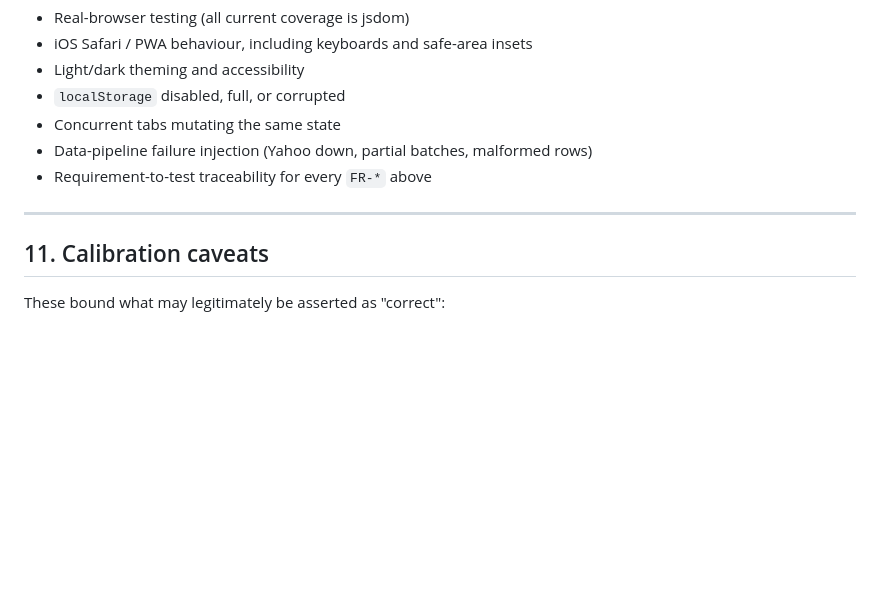
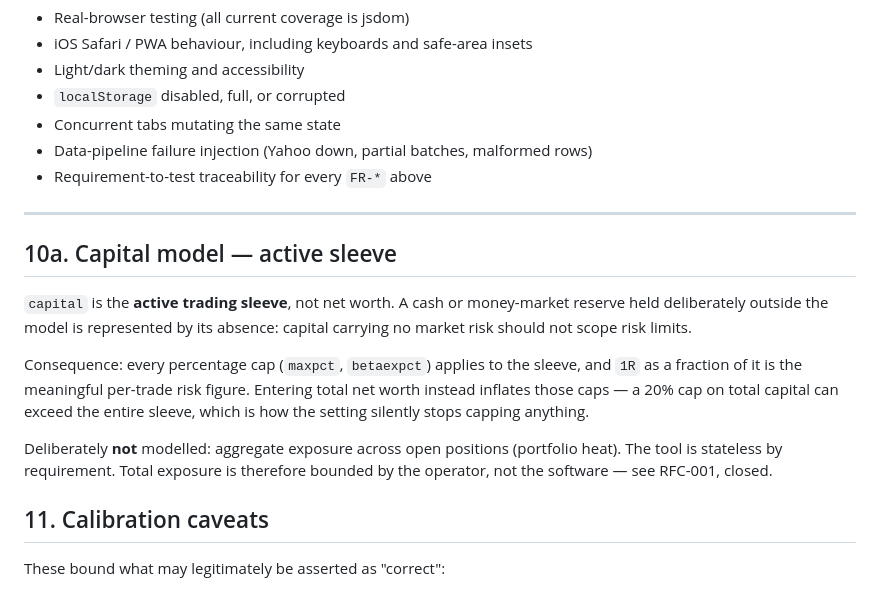
Before and after one commit to Asaf-12344321/risk-sizer, a Markdown page: PRD.md, the part around the change. Rendered like a GitHub page; blank space fills up the shorter version.

```diff
--- a/PRD.md
+++ b/PRD.md
@@ -392,6 +392,21 @@ real regression (an unvalidated `minstop` change).
 
 ---
 
+## 10a. Capital model — active sleeve
+
+`capital` is the **active trading sleeve**, not net worth. A cash or money-market reserve
+held deliberately outside the model is represented by its absence: capital carrying no
+market risk should not scope risk limits.
+
+Consequence: every percentage cap (`maxpct`, `betaexpct`) applies to the sleeve, and `1R`
+as a fraction of it is the meaningful per-trade risk figure. Entering total net worth
+instead inflates those caps — a 20% cap on total capital can exceed the entire sleeve,
+which is how the setting silently stops capping anything.
+
+Deliberately **not** modelled: aggregate exposure across open positions (portfolio heat).
+The tool is stateless by requirement. Total exposure is therefore bounded by the operator,
+not the software — see RFC-001, closed.
+
 ## 11. Calibration caveats
 
 These bound what may legitimately be asserted as "correct":
```
Also changed, not shown: RFC-001-portfolio-heat.md (added, +208 -0 lines).
